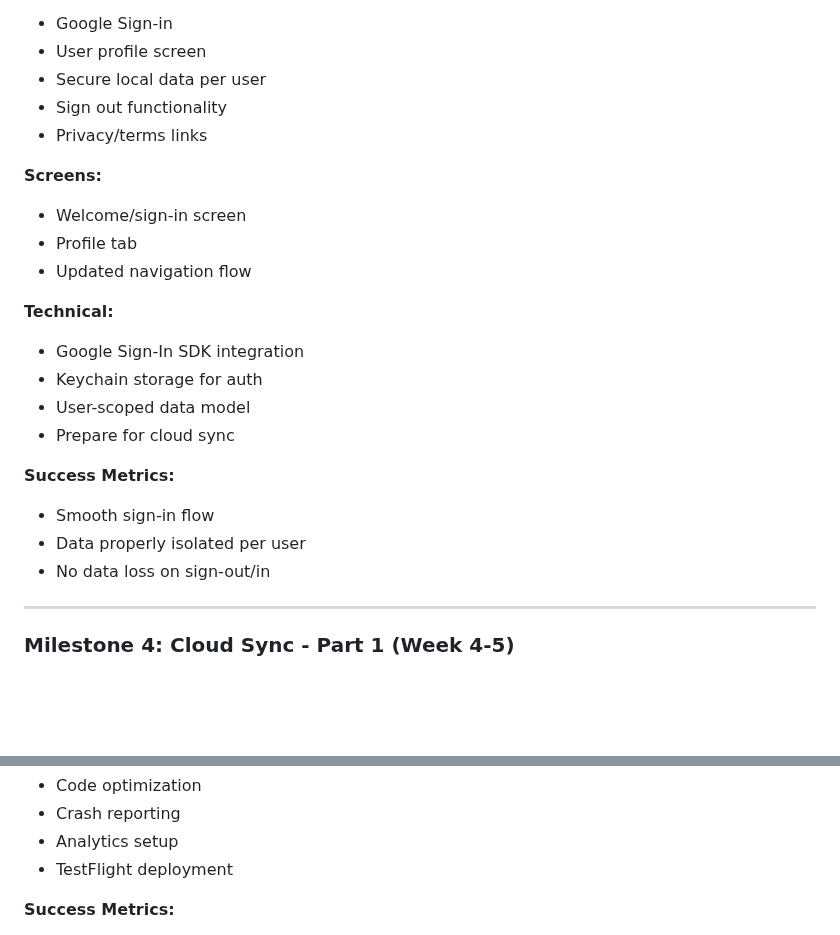
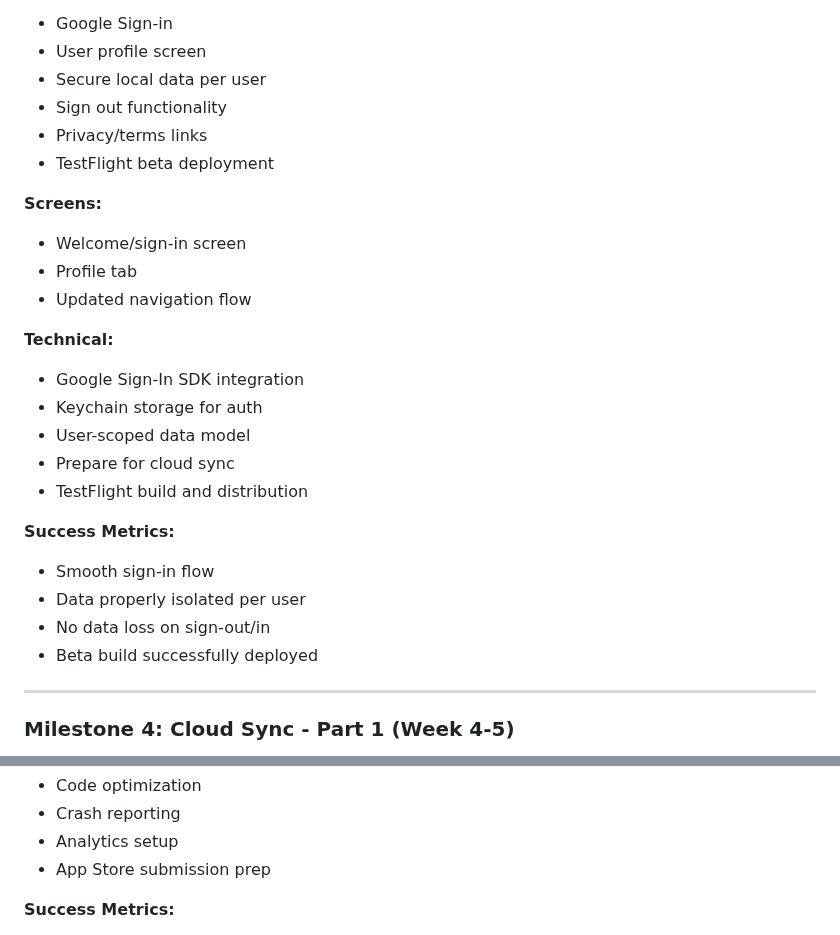
Before and after one commit to dherman/haumana, a Markdown page: planning/product-roadmap.md, 2 parts joined by grey strips. Rendered like a GitHub page; blank space fills up the shorter version.

Commit message:
Defer TestFlight to Milestone 3

```diff
--- a/planning/product-roadmap.md
+++ b/planning/product-roadmap.md
@@ -84,6 +84,7 @@ This roadmap breaks down the Haumana app development into manageable milestones,
 - Secure local data per user
 - Sign out functionality
 - Privacy/terms links
+- TestFlight beta deployment
 
 **Screens:**
 - Welcome/sign-in screen
@@ -95,11 +96,13 @@ This roadmap breaks down the Haumana app development into manageable milestones,
 - Keychain storage for auth
 - User-scoped data model
 - Prepare for cloud sync
+- TestFlight build and distribution
 
 **Success Metrics:**
 - Smooth sign-in flow
 - Data properly isolated per user
 - No data loss on sign-out/in
+- Beta build successfully deployed
 
 ---
 
@@ -194,7 +197,7 @@ This roadmap breaks down the Haumana app development into manageable milestones,
 - Code optimization
 - Crash reporting
 - Analytics setup
-- TestFlight deployment
+- App Store submission prep
 
 **Success Metrics:**
 - No crashes
```
Also changed, not shown: planning/milestone-1-implementation-plan.md (+6 -8 lines).
